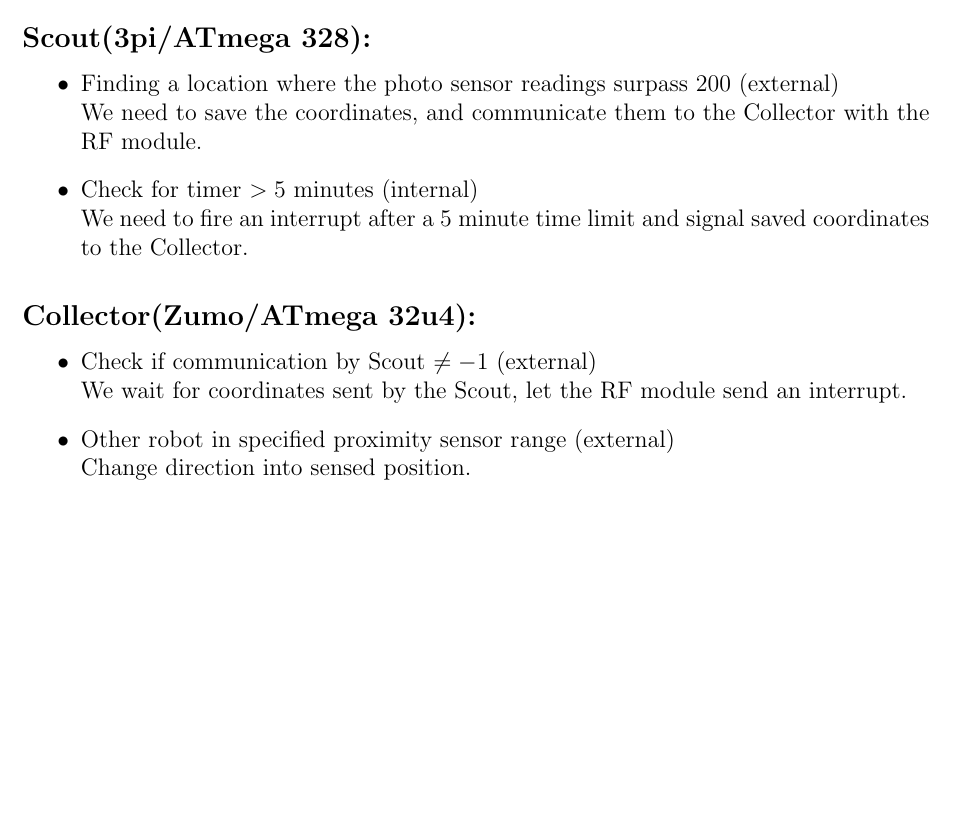
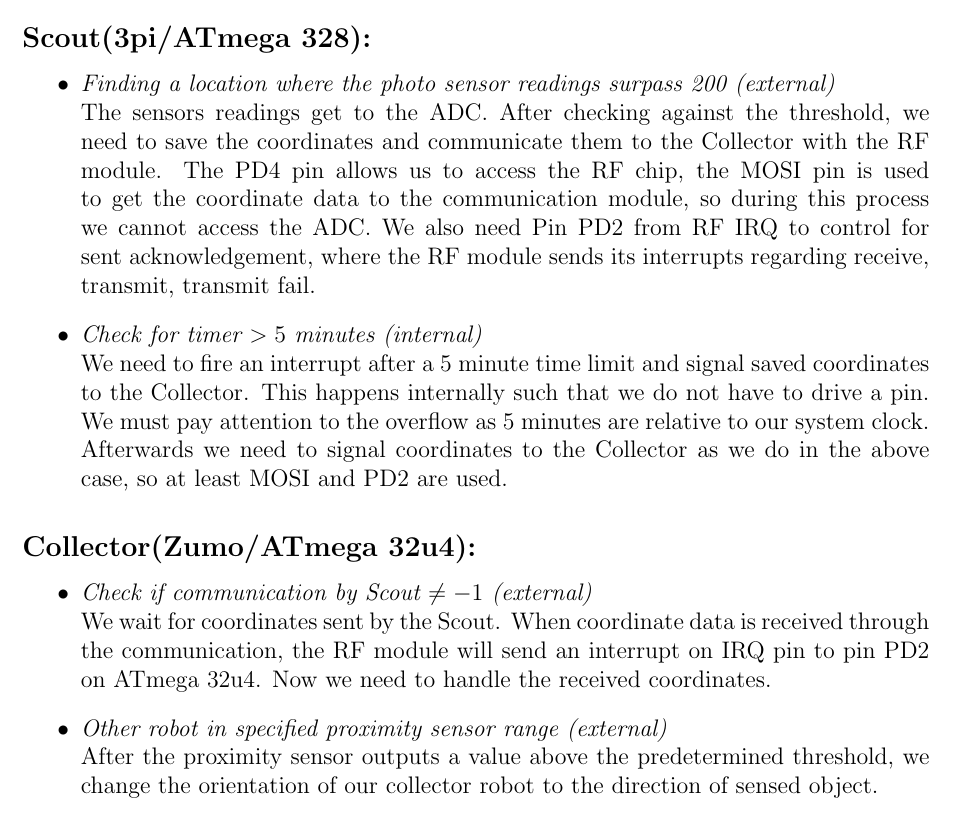
Before and after one commit to schaefer-dev/embeddedSystems, a LaTeX document (milestone1/tex/milestone1.tex): part of page 5 of 9, cut so that both start at the same text, the shorter picture padded with empty space. Compiled offline with pdfLaTeX.

Commit message:
Milestone1 Interrupts sans complete handler execution

```diff
--- a/milestone1/tex/milestone1.tex
+++ b/milestone1/tex/milestone1.tex
@@ -134,19 +134,19 @@ The pins PD2 and PD3 might be used for debugging.
 \section*{Interrupts}
 \subsection*{Scout(3pi/ATmega 328):}
 \begin{itemize}
-\item Finding a location where the photo sensor readings surpass 200 (external)\\
-We need to save the coordinates, and communicate them to the Collector with the RF module.
-\item Check for timer $> 5$ minutes (internal)\\
-We need to fire an interrupt after a 5 minute time limit and signal saved coordinates to the Collector.
+\item \textit{Finding a location where the photo sensor readings surpass 200 (external)}\\
+The sensors readings get to the ADC. After checking against the threshold, we need to save the coordinates and communicate them to the Collector with the RF module. The PD4 pin allows us to access the RF chip, the MOSI pin is used to get the coordinate data to the communication module, so during this process we cannot access the ADC. We also need Pin PD2 from RF IRQ to control for sent acknowledgement, where the RF module sends its interrupts regarding receive, transmit, transmit fail.
+\item \textit{Check for timer $> 5$ minutes (internal)}\\
+We need to fire an interrupt after a 5 minute time limit and signal saved coordinates to the Collector. This happens internally such that we do not have to drive a pin. We must pay attention to the overflow as 5 minutes are relative to our system clock. Afterwards we need to signal coordinates to the Collector as we do in the above case, so at least MOSI and PD2 are used.
 
 \end{itemize}
 
 \subsection*{Collector(Zumo/ATmega 32u4):}
 \begin{itemize}
-\item Check if communication by Scout $\neq -1$ (external)\\
-We wait for coordinates sent by the Scout, let the RF module send an interrupt.
-\item Other robot in specified proximity sensor range (external)\\
-Change direction into sensed position.
+\item \textit{Check if communication by Scout $\neq -1$ (external)}\\
+We wait for coordinates sent by the Scout. When coordinate data is received through the communication, the RF module will send an interrupt on IRQ pin to pin PD2 on ATmega 32u4. Now we need to handle the received coordinates.
+\item \textit{Other robot in specified proximity sensor range (external)}\\
+After the proximity sensor outputs a value above the predetermined threshold, we change the orientation of our collector robot to the direction of sensed object.
 \end{itemize}
 
 %
```
